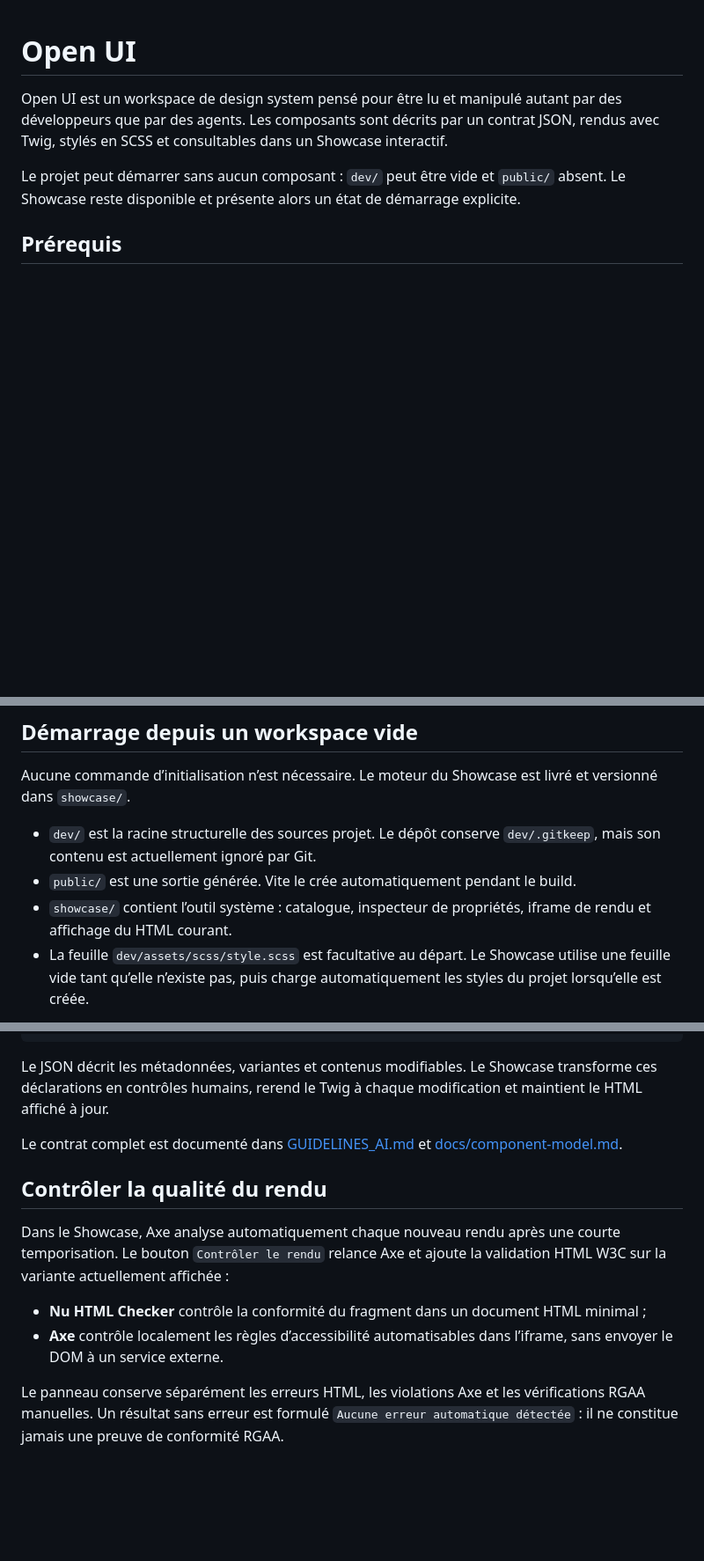
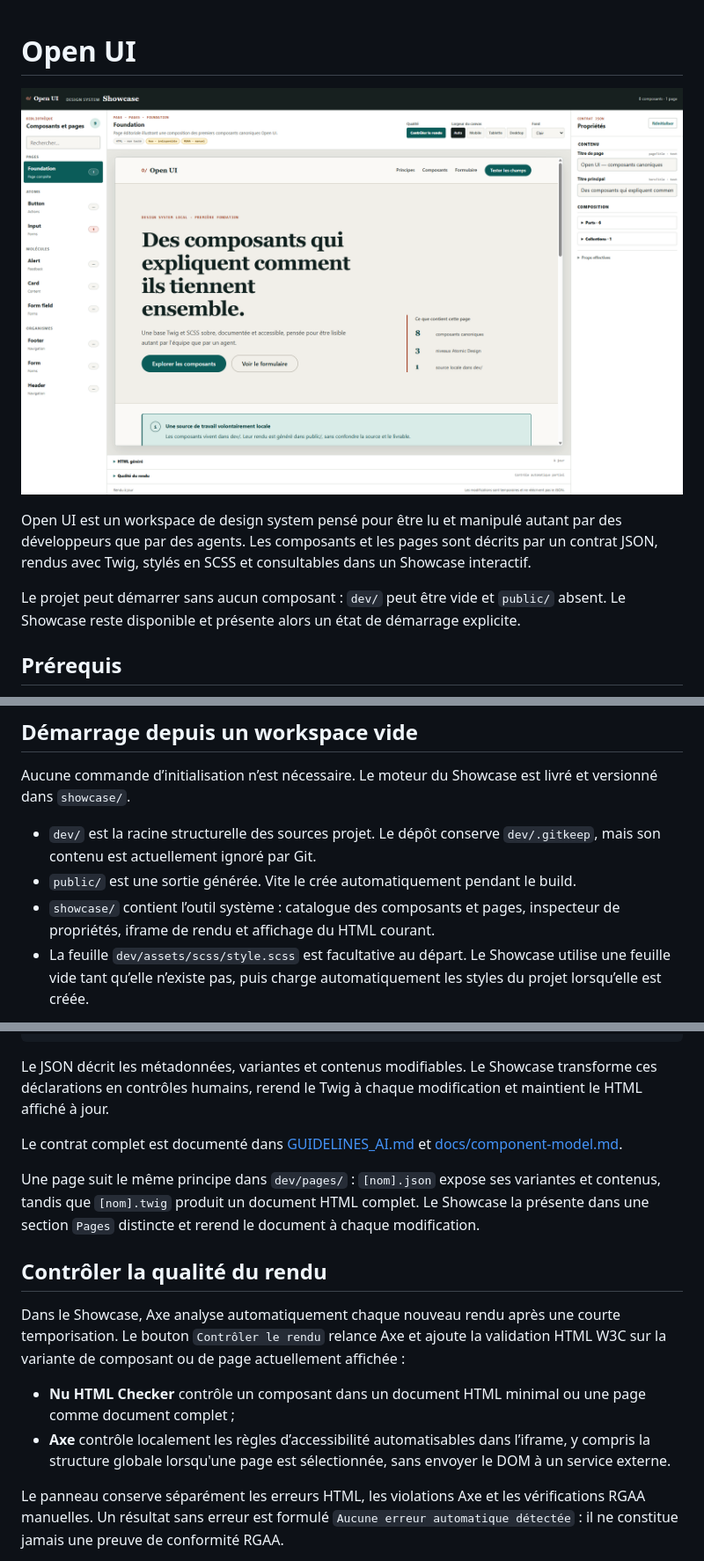
Before and after one commit to xavier-egoneau/open-ui, a Markdown page: README.md, 3 parts joined by grey strips. Shown at 88% size. GitHub-like rendering; pictures changed too: image.png (added); blank space fills up the shorter version.

```diff
--- a/README.md
+++ b/README.md
@@ -1,6 +1,8 @@
 # Open UI
 
-Open UI est un workspace de design system pensé pour être lu et manipulé autant par des développeurs que par des agents. Les composants sont décrits par un contrat JSON, rendus avec Twig, stylés en SCSS et consultables dans un Showcase interactif.
+![alt text](image.png)
+
+Open UI est un workspace de design system pensé pour être lu et manipulé autant par des développeurs que par des agents. Les composants et les pages sont décrits par un contrat JSON, rendus avec Twig, stylés en SCSS et consultables dans un Showcase interactif.
 
 Le projet peut démarrer sans aucun composant : `dev/` peut être vide et `public/` absent. Le Showcase reste disponible et présente alors un état de démarrage explicite.
 
@@ -38,7 +40,7 @@ Aucune commande d’initialisation n’est nécessaire. Le moteur du Showcase es
 
 - `dev/` est la racine structurelle des sources projet. Le dépôt conserve `dev/.gitkeep`, mais son contenu est actuellement ignoré par Git.
 - `public/` est une sortie générée. Vite le crée automatiquement pendant le build.
-- `showcase/` contient l’outil système : catalogue, inspecteur de propriétés, iframe de rendu et affichage du HTML courant.
+- `showcase/` contient l’outil système : catalogue des composants et pages, inspecteur de propriétés, iframe de rendu et affichage du HTML courant.
 - La feuille `dev/assets/scss/style.scss` est facultative au départ. Le Showcase utilise une feuille vide tant qu’elle n’existe pas, puis charge automatiquement les styles du projet lorsqu’elle est créée.
 
 Un workspace sans composant n’est donc pas une erreur : le catalogue affiche `0` et guide la création du premier composant.
@@ -65,12 +67,14 @@ Le JSON décrit les métadonnées, variantes et contenus modifiables. Le Showcas
 
 Le contrat complet est documenté dans [GUIDELINES_AI.md](./GUIDELINES_AI.md) et [docs/component-model.md](./docs/component-model.md).
 
+Une page suit le même principe dans `dev/pages/` : `[nom].json` expose ses variantes et contenus, tandis que `[nom].twig` produit un document HTML complet. Le Showcase la présente dans une section `Pages` distincte et rerend le document à chaque modification.
+
 ## Contrôler la qualité du rendu
 
-Dans le Showcase, Axe analyse automatiquement chaque nouveau rendu après une courte temporisation. Le bouton `Contrôler le rendu` relance Axe et ajoute la validation HTML W3C sur la variante actuellement affichée :
+Dans le Showcase, Axe analyse automatiquement chaque nouveau rendu après une courte temporisation. Le bouton `Contrôler le rendu` relance Axe et ajoute la validation HTML W3C sur la variante de composant ou de page actuellement affichée :
 
-- **Nu HTML Checker** contrôle la conformité du fragment dans un document HTML minimal ;
-- **Axe** contrôle localement les règles d’accessibilité automatisables dans l’iframe, sans envoyer le DOM à un service externe.
+- **Nu HTML Checker** contrôle un composant dans un document HTML minimal ou une page comme document complet ;
+- **Axe** contrôle localement les règles d’accessibilité automatisables dans l’iframe, y compris la structure globale lorsqu'une page est sélectionnée, sans envoyer le DOM à un service externe.
 
 Le panneau conserve séparément les erreurs HTML, les violations Axe et les vérifications RGAA manuelles. Un résultat sans erreur est formulé `Aucune erreur automatique détectée` : il ne constitue jamais une preuve de conformité RGAA.
 
```
Also changed, not shown: docs/component-model.md (+3 -1 lines), showcase/README.md (+6 -5 lines), 11 other files.
